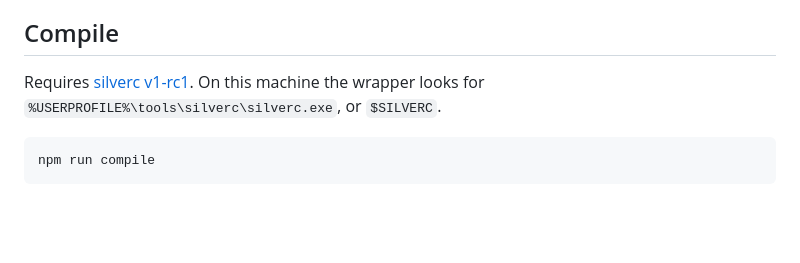
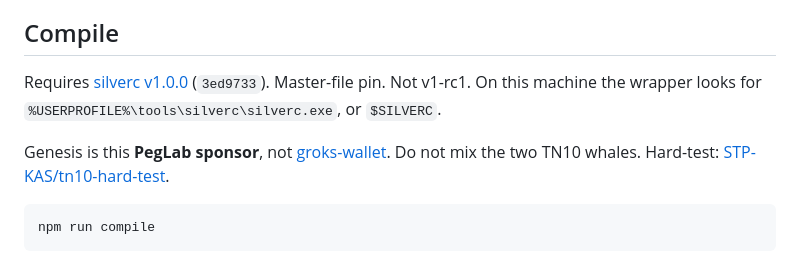
Before and after one commit to STP-KAS/peglab-stp, a Markdown page: README.md, the part around the change. GitHub-like rendering; blank space fills up the shorter version.

Commit message:
docs: compile pin silverc v1.0.0; genesis is PegLab sponsor not groks-wallet

````diff
--- a/README.md
+++ b/README.md
@@ -105,7 +105,9 @@ Mint and redeem use the oracle. Swaps use constant-product on the tiny pool. Pau
 
 ## Compile
 
-Requires [silverc v1-rc1](https://github.com/kaspanet/silverscript/releases/tag/v1-rc1). On this machine the wrapper looks for `%USERPROFILE%\tools\silverc\silverc.exe`, or `$SILVERC`.
+Requires [silverc v1.0.0](https://github.com/kaspanet/silverscript/releases/tag/v1.0.0) (`3ed9733`). Master-file pin. Not v1-rc1. On this machine the wrapper looks for `%USERPROFILE%\tools\silverc\silverc.exe`, or `$SILVERC`.
+
+Genesis is this **PegLab sponsor**, not [groks-wallet](https://github.com/STP-KAS/groks-wallet). Do not mix the two TN10 whales. Hard-test: [STP-KAS/tn10-hard-test](https://github.com/STP-KAS/tn10-hard-test).
 
 ```bash
 npm run compile
````
